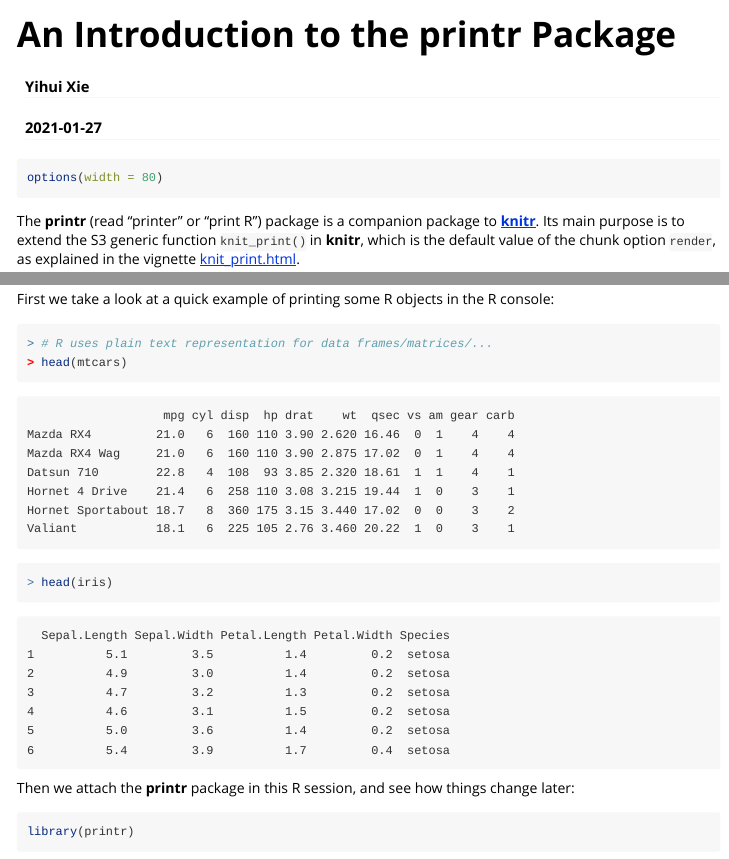
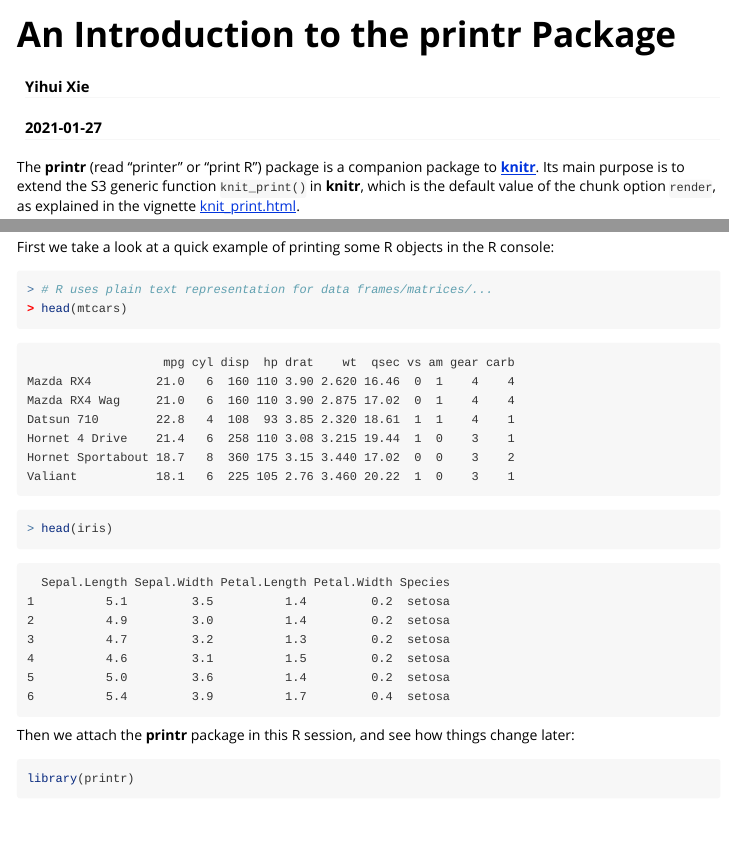
Before and after one commit to cran/printr, an R Markdown document (inst/doc/printr.Rmd): the page in a window 1100 px wide, from its top, and a second part further down, joined at a grey line. Rendered offline with R 4.5, knitr and Pandoc, with nearby package versions.

Commit message:
version 0.1.1

````diff
--- a/R/help.R
+++ b/R/help.R
@@ -33,7 +33,8 @@
   Rd = db[[which(base == sub('[.]Rd$', '', basename(names(db))))]]
   Rd = extract_Rd(Rd, options$printr.help.sections)
 
-  type = knitr:::pandoc_to()
+  # TODO: use knitr::pandoc_to()
+  type = knitr::opts_knit$get('rmarkdown.pandoc.to')
   if (is.null(type)) {
     type = knitr:::out_format()
     if (type == 'html') type = 'HTML' else if (type != 'latex') type = 'txt'
--- a/inst/doc/printr.Rmd
+++ b/inst/doc/printr.Rmd
@@ -14,15 +14,15 @@
   %\VignetteEngine{knitr::rmarkdown}
 ---
 
-```{r setup}
+```{r setup, include=FALSE}
 options(width = 80)
 ```
 
 The **printr** (read "printer" or "print R") package is a companion package to
-[**knitr**](https://yihui.name/knitr/). Its main purpose is to extend the S3
+[**knitr**](https://yihui.org/knitr/). Its main purpose is to extend the S3
 generic function `knit_print()` in **knitr**, which is the default value of the
 chunk option `render`, as explained in the vignette
-[knit_print.html](https://cran.rstudio.org/web/packages/knitr/vignettes/knit_print.html).
+[knit_print.html](https://cran.r-project.org/package=knitr/vignettes/knit_print.html).
 
 # Overview
 
--- a/vignettes/printr.Rmd
+++ b/vignettes/printr.Rmd
@@ -14,15 +14,15 @@
   %\VignetteEngine{knitr::rmarkdown}
 ---
 
-```{r setup}
+```{r setup, include=FALSE}
 options(width = 80)
 ```
 
 The **printr** (read "printer" or "print R") package is a companion package to
-[**knitr**](https://yihui.name/knitr/). Its main purpose is to extend the S3
+[**knitr**](https://yihui.org/knitr/). Its main purpose is to extend the S3
 generic function `knit_print()` in **knitr**, which is the default value of the
 chunk option `render`, as explained in the vignette
-[knit_print.html](https://cran.rstudio.org/web/packages/knitr/vignettes/knit_print.html).
+[knit_print.html](https://cran.r-project.org/package=knitr/vignettes/knit_print.html).
 
 # Overview
 
````
Also changed, not shown: inst/doc/printr.R (+1 -1 lines), README.md, build/vignette.rds, inst/doc/printr.html, 2 other files.
